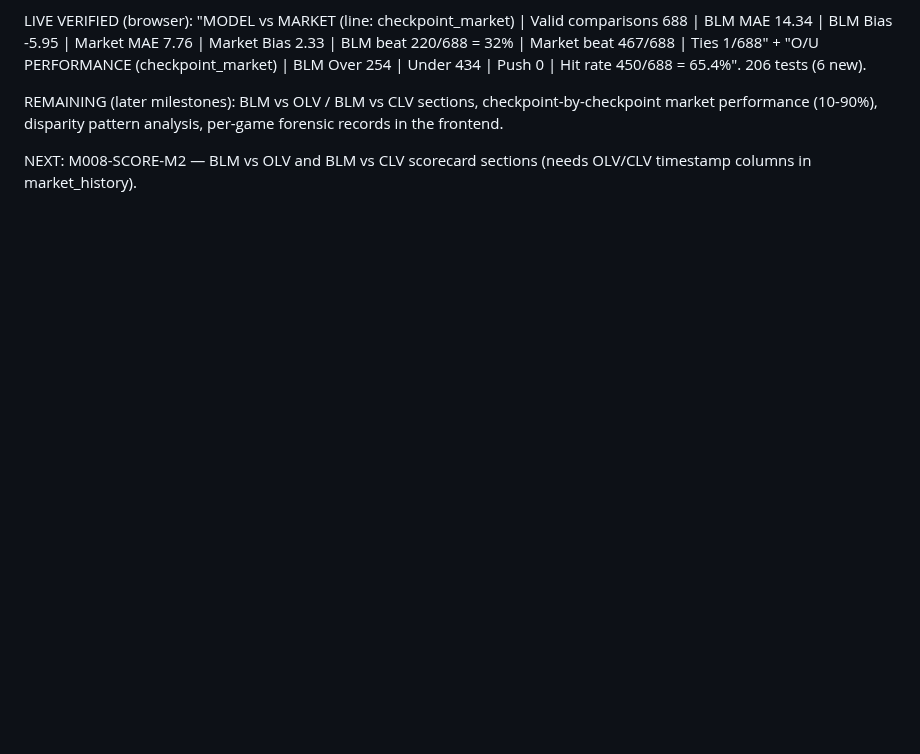
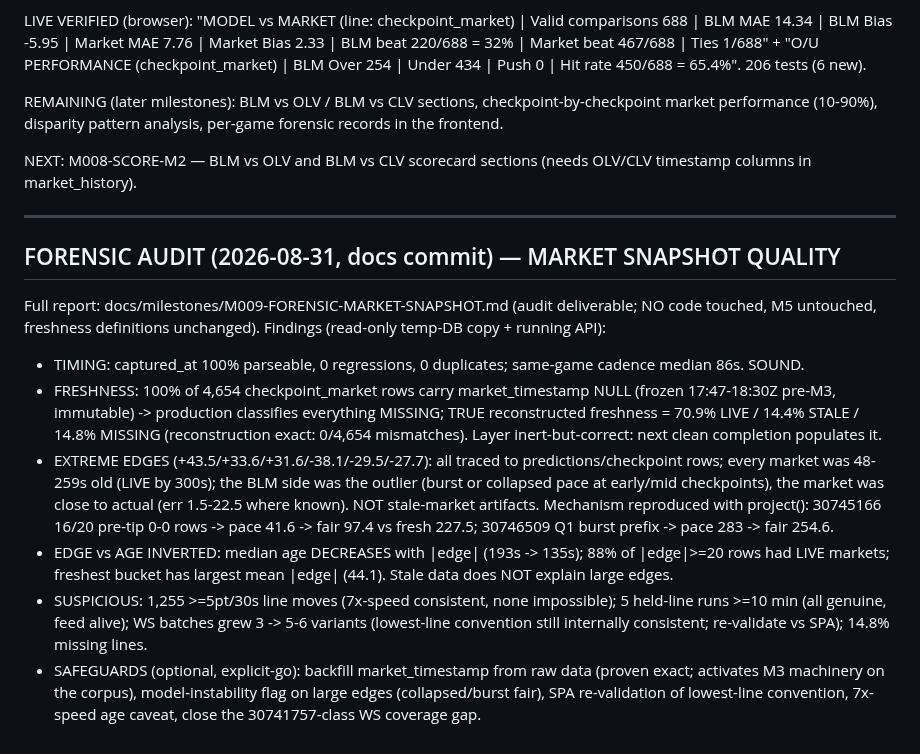
Before and after one commit to abwarren/BLM, a Markdown page: docs/milestones/CURRENT.md, the part around the change. Drawn GitHub-style; blank space fills up the shorter version.

Commit message:
docs: market snapshot forensic audit — timing/freshness integrity, extreme-edge trace, edge-vs-age inversion (no code)

```diff
--- a/docs/milestones/CURRENT.md
+++ b/docs/milestones/CURRENT.md
@@ -574,3 +574,38 @@ pattern analysis, per-game forensic records in the frontend.
 
 NEXT: M008-SCORE-M2 — BLM vs OLV and BLM vs CLV scorecard sections
 (needs OLV/CLV timestamp columns in market_history).
+
+---
+
+## FORENSIC AUDIT (2026-08-31, docs commit) — MARKET SNAPSHOT QUALITY
+
+Full report: docs/milestones/M009-FORENSIC-MARKET-SNAPSHOT.md (audit
+deliverable; NO code touched, M5 untouched, freshness definitions
+unchanged).  Findings (read-only temp-DB copy + running API):
+
+- TIMING: captured_at 100% parseable, 0 regressions, 0 duplicates;
+  same-game cadence median 86s.  SOUND.
+- FRESHNESS: 100% of 4,654 checkpoint_market rows carry market_timestamp
+  NULL (frozen 17:47-18:30Z pre-M3, immutable) -> production classifies
+  everything MISSING; TRUE reconstructed freshness = 70.9% LIVE /
+  14.4% STALE / 14.8% MISSING (reconstruction exact: 0/4,654 mismatches).
+  Layer inert-but-correct: next clean completion populates it.
+- EXTREME EDGES (+43.5/+33.6/+31.6/-38.1/-29.5/-27.7): all traced to
+  predictions/checkpoint rows; every market was 48-259s old (LIVE by
+  300s); the BLM side was the outlier (burst or collapsed pace at
+  early/mid checkpoints), the market was close to actual (err 1.5-22.5
+  where known).  NOT stale-market artifacts.  Mechanism reproduced with
+  project(): 30745166 16/20 pre-tip 0-0 rows -> pace 41.6 -> fair 97.4
+  vs fresh 227.5; 30746509 Q1 burst prefix -> pace 283 -> fair 254.6.
+- EDGE vs AGE INVERTED: median age DECREASES with |edge| (193s -> 135s);
+  88% of |edge|>=20 rows had LIVE markets; freshest bucket has largest
+  mean |edge| (44.1).  Stale data does NOT explain large edges.
+- SUSPICIOUS: 1,255 >=5pt/30s line moves (7x-speed consistent, none
+  impossible); 5 held-line runs >=10 min (all genuine, feed alive);
+  WS batches grew 3 -> 5-6 variants (lowest-line convention still
+  internally consistent; re-validate vs SPA); 14.8% missing lines.
+- SAFEGUARDS (optional, explicit-go): backfill market_timestamp from
+  raw data (proven exact; activates M3 machinery on the corpus),
+  model-instability flag on large edges (collapsed/burst fair), SPA
+  re-validation of lowest-line convention, 7x-speed age caveat,
+  close the 30741757-class WS coverage gap.
```
Also changed, not shown: docs/milestones/M009-FORENSIC-MARKET-SNAPSHOT.md (added, +257 -0 lines).
